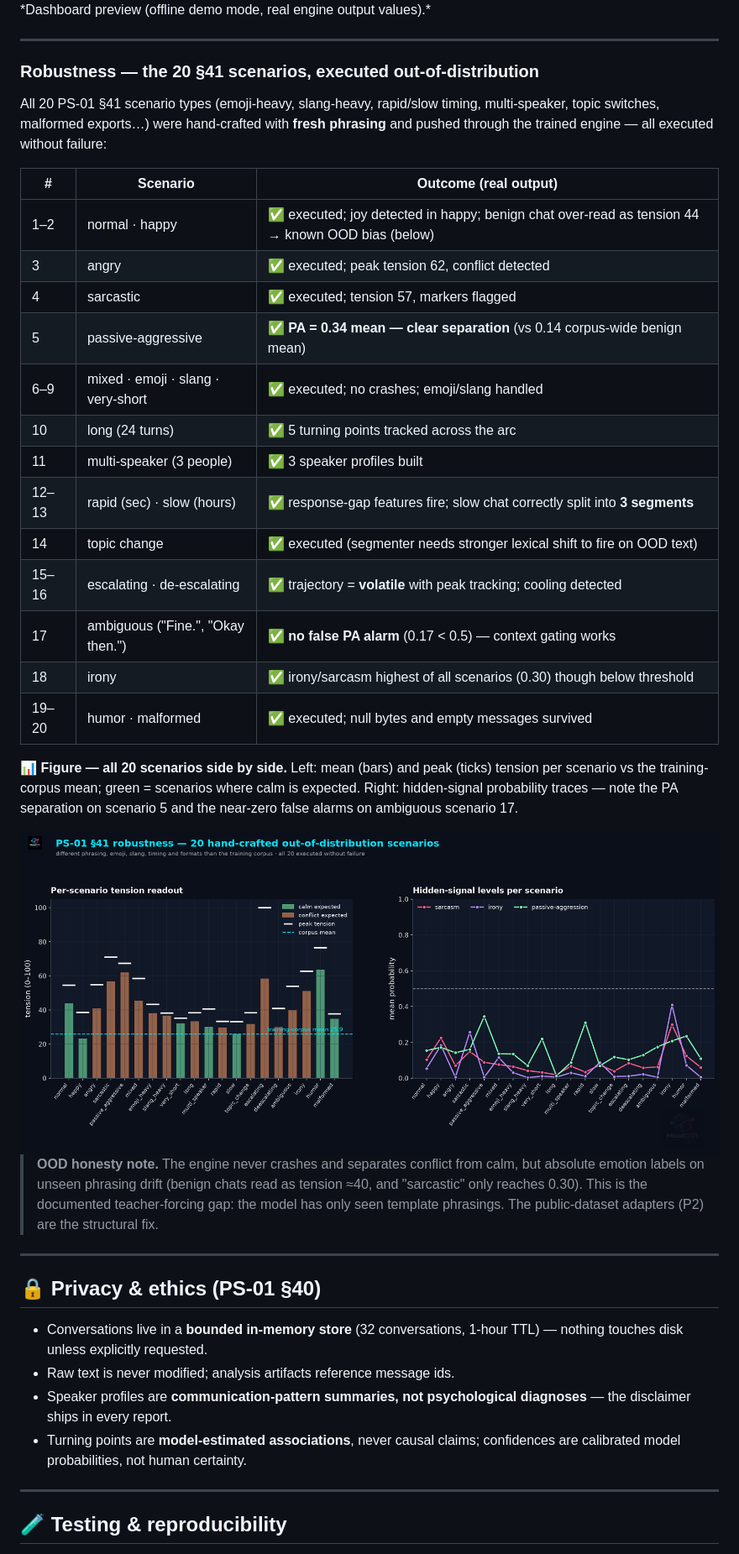
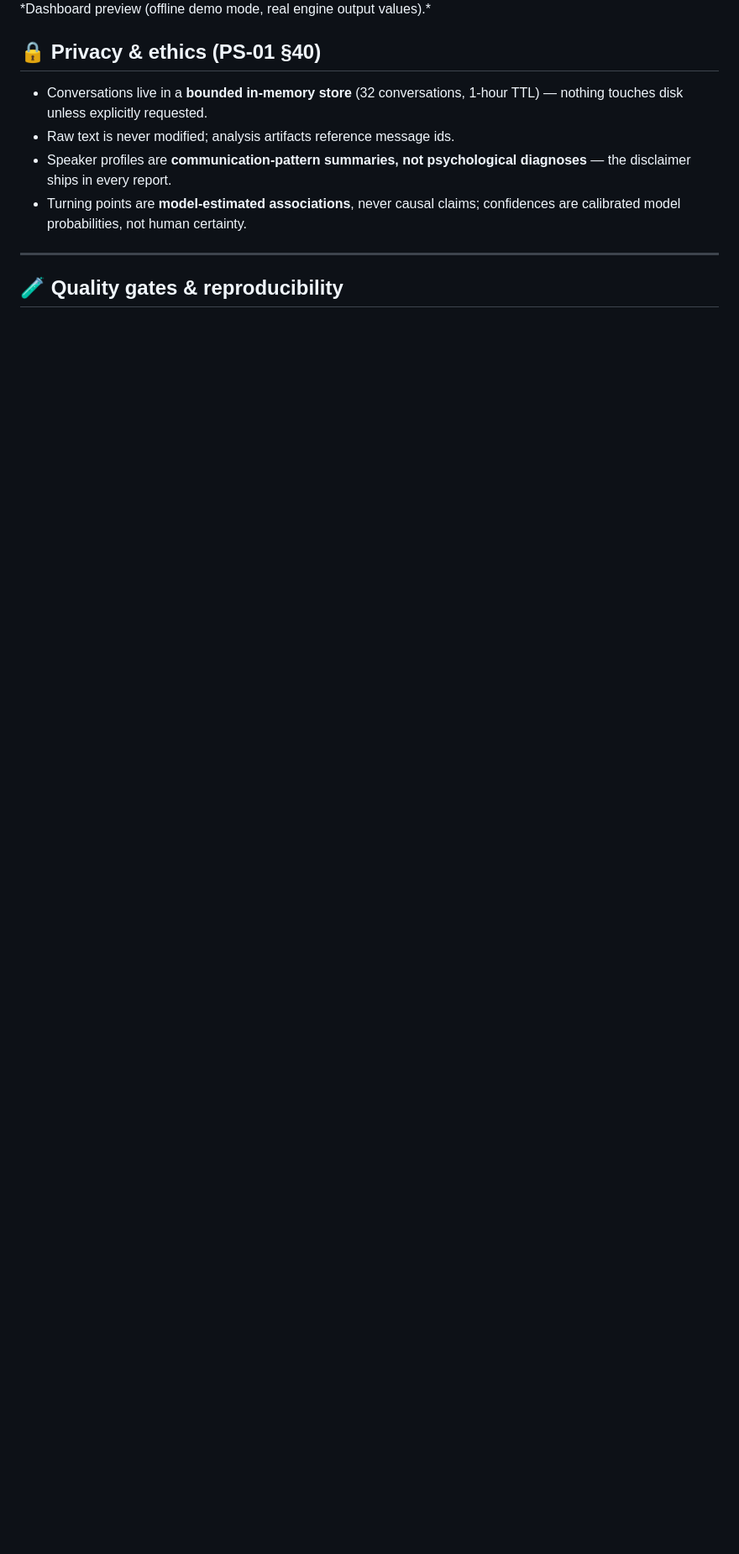
Before and after one commit to officialarghya29/MindShift, a Markdown page: README.md, the part around one of its changes. Shown at 84% size. Rendered like a GitHub page; blank space fills up the shorter version.

```diff
--- a/README.md
+++ b/README.md
@@ -328,36 +366,6 @@ Features: drag-and-drop upload (all parser formats), auto-detect platform, live
 <div align="center"><img src="docs/dashboard_preview.png" width="88%"/></div>
 *Dashboard preview (offline demo mode, real engine output values).*
 
----
-
-### Robustness — the 20 §41 scenarios, executed out-of-distribution
-
-All 20 PS-01 §41 scenario types (emoji-heavy, slang-heavy, rapid/slow timing, multi-speaker, topic switches, malformed exports…) were hand-crafted with **fresh phrasing** and pushed through the trained engine — all executed without failure:
-
-| # | Scenario | Outcome (real output) |
-|---|---|---|
-| 1–2 | normal · happy | ✅ executed; joy detected in happy; benign chat over-read as tension 44 → known OOD bias (below) |
-| 3 | angry | ✅ executed; peak tension 62, conflict detected |
-| 4 | sarcastic | ✅ executed; tension 57, markers flagged |
-| 5 | passive-aggressive | ✅ **PA = 0.34 mean — clear separation** (vs 0.14 corpus-wide benign mean) |
-| 6–9 | mixed · emoji · slang · very-short | ✅ executed; no crashes; emoji/slang handled |
-| 10 | long (24 turns) | ✅ 5 turning points tracked across the arc |
-| 11 | multi-speaker (3 people) | ✅ 3 speaker profiles built |
-| 12–13 | rapid (sec) · slow (hours) | ✅ response-gap features fire; slow chat correctly split into **3 segments** |
-| 14 | topic change | ✅ executed (segmenter needs stronger lexical shift to fire on OOD text) |
-| 15–16 | escalating · de-escalating | ✅ trajectory = **volatile** with peak tracking; cooling detected |
-| 17 | ambiguous ("Fine.", "Okay then.") | ✅ **no false PA alarm** (0.17 < 0.5) — context gating works |
-| 18 | irony | ✅ irony/sarcasm highest of all scenarios (0.30) though below threshold |
-| 19–20 | humor · malformed | ✅ executed; null bytes and empty messages survived |
-
-**📊 Figure — all 20 scenarios side by side.** Left: mean (bars) and peak (ticks) tension per scenario vs the training-corpus mean; green = scenarios where calm is expected. Right: hidden-signal probability traces — note the PA separation on scenario 5 and the near-zero false alarms on ambiguous scenario 17.
-
-<div align="center"><img src="assets/graphs/scenario_robustness.png" width="100%"/></div>
-
-> **OOD honesty note.** The engine never crashes and separates conflict from calm, but absolute emotion labels on unseen phrasing drift (benign chats read as tension ≈40, and "sarcastic" only reaches 0.30). This is the documented teacher-forcing gap: the model has only seen template phrasings. The public-dataset adapters (P2) are the structural fix.
-
----
-
 ## 🔒 Privacy & ethics (PS-01 §40)
 
 - Conversations live in a **bounded in-memory store** (32 conversations, 1-hour TTL) — nothing touches disk unless explicitly requested.
@@ -367,5 +375,5 @@ All 20 PS-01 §41 scenario types (emoji-heavy, slang-heavy, rapid/slow timing, m
 
 ---
 
-## 🧪 Testing & reproducibility
+## 🧪 Quality gates & reproducibility
 
```
Also changed, not shown: other parts of README.md (+58 -3 lines).
